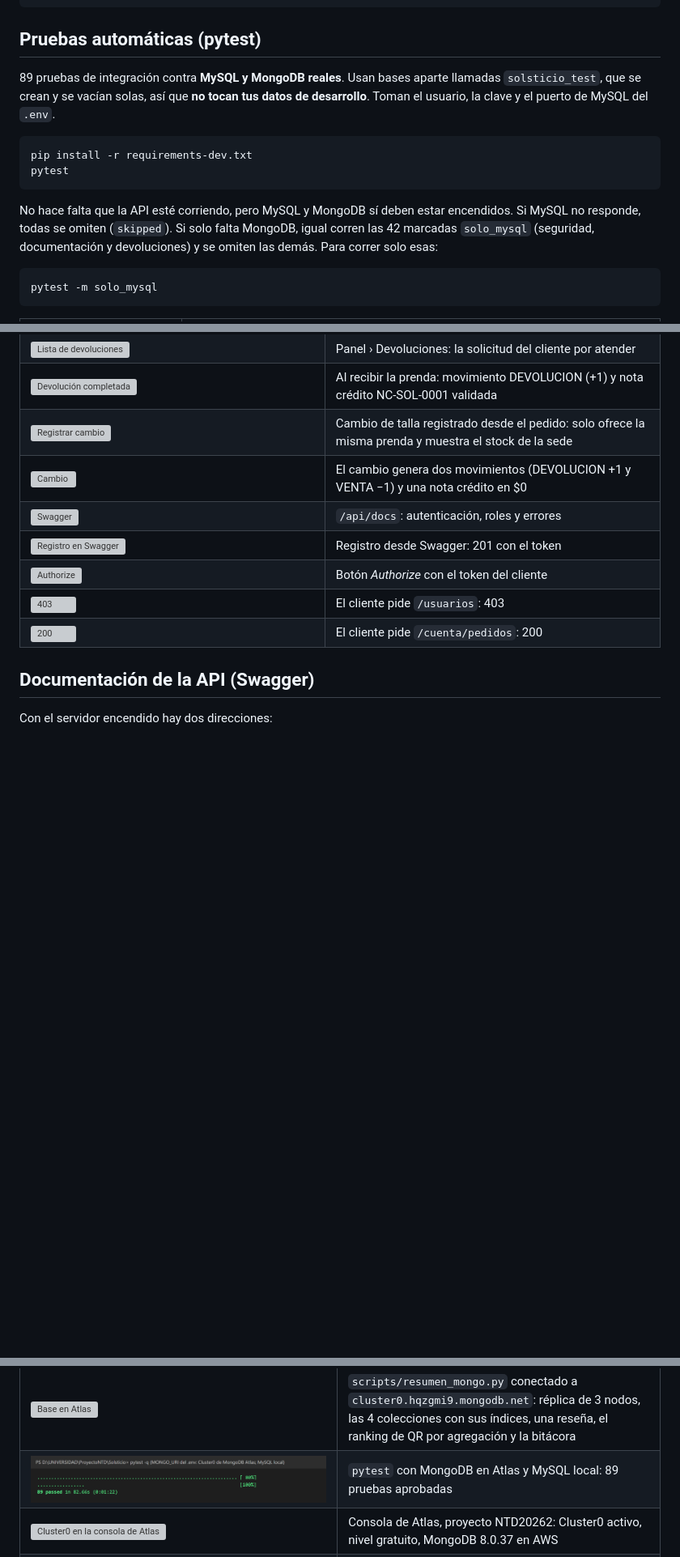
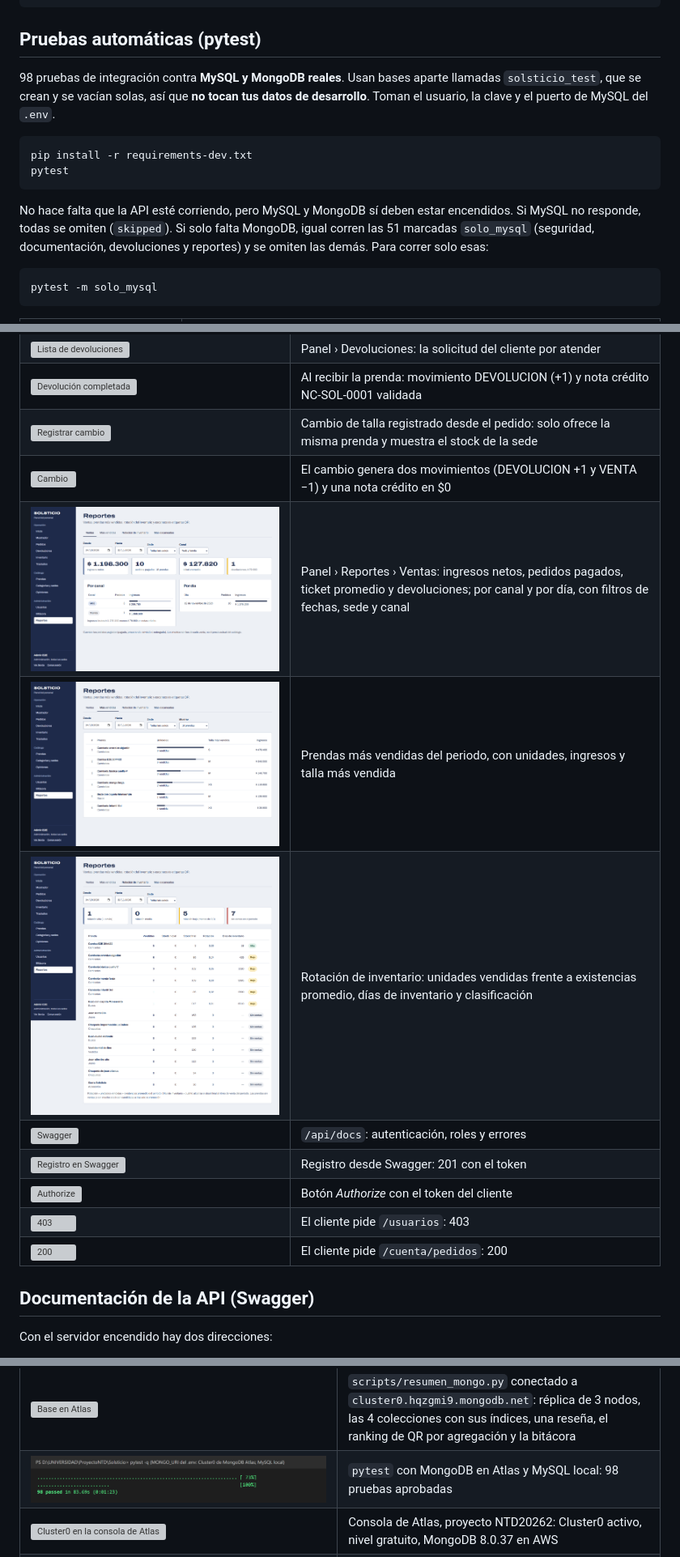
Before and after one commit to miguelamarinb-ops/Solsticio, a Markdown page: README.md, 3 parts joined by grey strips. Shown at 81% size. GitHub-like rendering; pictures changed too: docs/imagenes/entrega3/86-terminal-pytest-atlas.png, docs/imagenes/entrega3/97-panel-reporte-ventas.png (added), docs/imagenes/entrega3/98-panel-reporte-mas-vendidas.png (added); blank space fills up the shorter version; grey boxes are pictures that could not be loaded.

````diff
--- a/README.md
+++ b/README.md
@@ -366,14 +365,14 @@ python scripts/flujo_demo_nosql.py
 
 ## Pruebas automáticas (pytest)
 
-89 pruebas de integración contra **MySQL y MongoDB reales**. Usan bases aparte llamadas `solsticio_test`, que se crean y se vacían solas, así que **no tocan tus datos de desarrollo**. Toman el usuario, la clave y el puerto de MySQL del `.env`.
+98 pruebas de integración contra **MySQL y MongoDB reales**. Usan bases aparte llamadas `solsticio_test`, que se crean y se vacían solas, así que **no tocan tus datos de desarrollo**. Toman el usuario, la clave y el puerto de MySQL del `.env`.
 
 ```bash
 pip install -r requirements-dev.txt
 pytest
 ```
 
-No hace falta que la API esté corriendo, pero MySQL y MongoDB sí deben estar encendidos. Si MySQL no responde, todas se omiten (`skipped`). Si solo falta MongoDB, igual corren las 42 marcadas `solo_mysql` (seguridad, documentación y devoluciones) y se omiten las demás. Para correr solo esas:
+No hace falta que la API esté corriendo, pero MySQL y MongoDB sí deben estar encendidos. Si MySQL no responde, todas se omiten (`skipped`). Si solo falta MongoDB, igual corren las 51 marcadas `solo_mysql` (seguridad, documentación, devoluciones y reportes) y se omiten las demás. Para correr solo esas:
 
 ```bash
 pytest -m solo_mysql
@@ -628,6 +628,9 @@ Las capturas están en `docs/imagenes/entrega3/`. Se tomaron con la API en local
 | ![Devolución completada](docs/imagenes/entrega3/90-panel-devolucion-completada.png) | Al recibir la prenda: movimiento DEVOLUCION (+1) y nota crédito NC-SOL-0001 validada |
 | ![Registrar cambio](docs/imagenes/entrega3/91-panel-registrar-cambio.png) | Cambio de talla registrado desde el pedido: solo ofrece la misma prenda y muestra el stock de la sede |
 | ![Cambio](docs/imagenes/entrega3/92-panel-cambio-movimientos-nota.png) | El cambio genera dos movimientos (DEVOLUCION +1 y VENTA −1) y una nota crédito en $0 |
+| ![Reporte de ventas](docs/imagenes/entrega3/97-panel-reporte-ventas.png) | Panel › Reportes › Ventas: ingresos netos, pedidos pagados, ticket promedio y devoluciones; por canal y por día, con filtros de fechas, sede y canal |
+| ![Más vendidas](docs/imagenes/entrega3/98-panel-reporte-mas-vendidas.png) | Prendas más vendidas del periodo, con unidades, ingresos y talla más vendida |
+| ![Rotación](docs/imagenes/entrega3/99-panel-reporte-rotacion.png) | Rotación de inventario: unidades vendidas frente a existencias promedio, días de inventario y clasificación |
 | ![Swagger](docs/imagenes/entrega3/80-swagger-portada.png) | `/api/docs`: autenticación, roles y errores |
 | ![Registro en Swagger](docs/imagenes/entrega3/81-swagger-registro-201.png) | Registro desde Swagger: 201 con el token |
 | ![Authorize](docs/imagenes/entrega3/82-swagger-authorize.png) | Botón *Authorize* con el token del cliente |
@@ -749,7 +752,7 @@ python scripts/resumen_mongo.py
 | Evidencia | Qué muestra |
 |---|---|
 | ![Base en Atlas](docs/imagenes/entrega3/85-terminal-mongodb-atlas.png) | `scripts/resumen_mongo.py` conectado a `cluster0.hqzgmi9.mongodb.net`: réplica de 3 nodos, las 4 colecciones con sus índices, una reseña, el ranking de QR por agregación y la bitácora |
-| ![pytest en Atlas](docs/imagenes/entrega3/86-terminal-pytest-atlas.png) | `pytest` con MongoDB en Atlas y MySQL local: 89 pruebas aprobadas |
+| ![pytest en Atlas](docs/imagenes/entrega3/86-terminal-pytest-atlas.png) | `pytest` con MongoDB en Atlas y MySQL local: 98 pruebas aprobadas |
 | ![Cluster0 en la consola de Atlas](docs/imagenes/entrega3/93-atlas-cluster0.png) | Consola de Atlas, proyecto NTD20262: Cluster0 activo, nivel gratuito, MongoDB 8.0.37 en AWS |
 | ![Colecciones en el Data Explorer](docs/imagenes/entrega3/94-atlas-colecciones.png) | Data Explorer: la base `solsticio` con sus 4 colecciones, el número de documentos y de índices de cada una |
 | ![Documentos de reseñas](docs/imagenes/entrega3/95-atlas-resenas-documentos.png) | Documentos de `resenas_producto` en Atlas, con subdocumentos (`autor`, `atributos`) y arreglos (`respuestas`) |
````
Also changed, not shown: other parts of README.md (+13 -12 lines), 10 other files.
